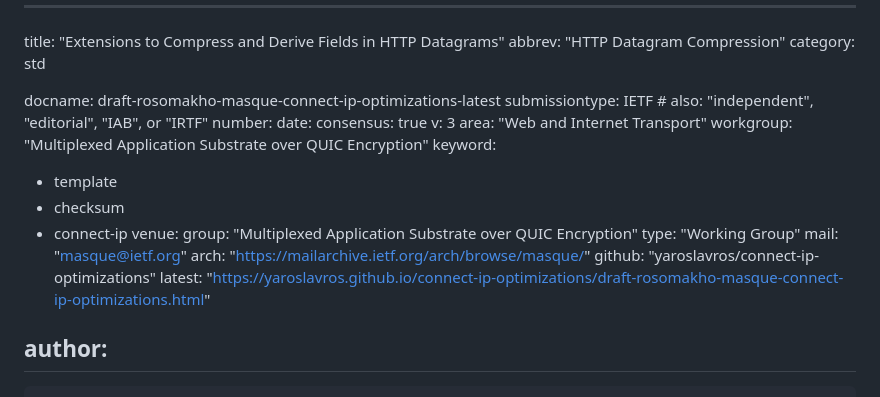
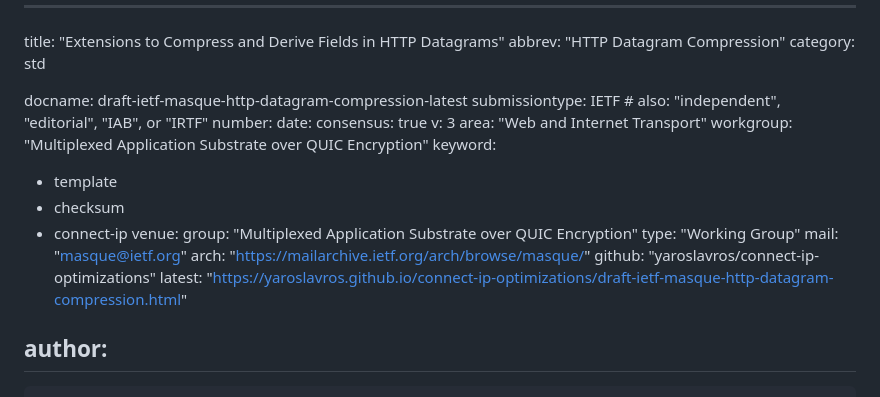
Before and after one commit to yaroslavros/connect-ip-optimizations, a Markdown page: draft-ietf-masque-http-datagram-compression.md, the part around the change. Rendered like a GitHub page.

Commit message:
Rename adopted draft

```diff
--- a/draft-rosomakho-masque-connect-ip-optimizations.md
+++ b/draft-ietf-masque-http-datagram-compression.md
@@ -3,7 +3,7 @@ title: "Extensions to Compress and Derive Fields in HTTP Datagrams"
 abbrev: "HTTP Datagram Compression"
 category: std
 
-docname: draft-rosomakho-masque-connect-ip-optimizations-latest
+docname: draft-ietf-masque-http-datagram-compression-latest
 submissiontype: IETF  # also: "independent", "editorial", "IAB", or "IRTF"
 number:
 date:
@@ -21,7 +21,7 @@ venue:
   mail: "masque@ietf.org"
   arch: "https://mailarchive.ietf.org/arch/browse/masque/"
   github: "yaroslavros/connect-ip-optimizations"
-  latest: "https://yaroslavros.github.io/connect-ip-optimizations/draft-rosomakho-masque-connect-ip-optimizations.html"
+  latest: "https://yaroslavros.github.io/connect-ip-optimizations/draft-ietf-masque-http-datagram-compression.html"
 
 author:
  -
```
